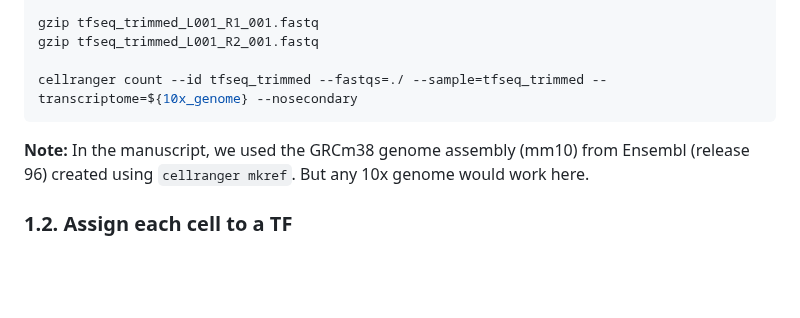
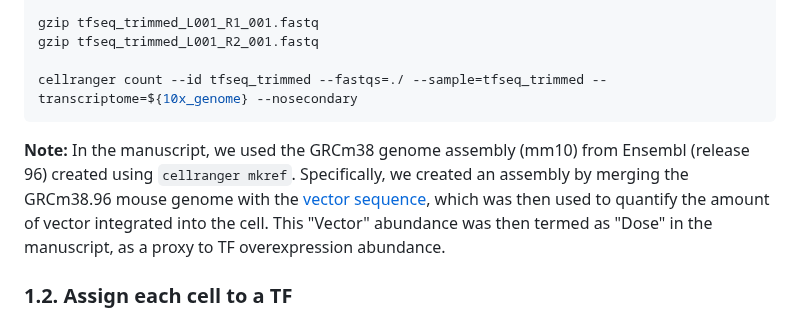
Before and after one commit to DeplanckeLab/TF-seq, a Markdown page: README.md, the part around the change. Drawn GitHub-style; blank space fills up the shorter version.

````diff
--- a/README.md
+++ b/README.md
@@ -23,7 +23,7 @@ gzip tfseq_trimmed_L001_R2_001.fastq
 
 cellranger count --id tfseq_trimmed --fastqs=./ --sample=tfseq_trimmed --transcriptome=${10x_genome} --nosecondary
 ```
-**Note:** In the manuscript, we used the GRCm38 genome assembly (mm10) from Ensembl (release 96) created using `cellranger mkref`. But any 10x genome would work here.
+**Note:** In the manuscript, we used the GRCm38 genome assembly (mm10) from Ensembl (release 96) created using `cellranger mkref`. Specifically, we created an assembly by merging the GRCm38.96 mouse genome with the [vector sequence](https://github.com/DeplanckeLab/TF-seq/blob/main/vector_sequence/pSIN-TRE-TFs-3-HA-puroR_BC_final.fa), which was then used to quantify the amount of vector integrated into the cell. This "Vector" abundance was then termed as "Dose" in the manuscript, as a proxy to TF overexpression abundance.
 
 ### 1.2. Assign each cell to a TF
 For this step, we implemented a Java tool called [TF-seq Tools](https://github.com/DeplanckeLab/TFseqTools/). Please check the dedicated GitHub page for more details. In short, we first align the R2 enriched fastq file on the vector, and then we use TF-seq Tools to count the TF-barcodes, and assign their corresponding cell barcodes.
````
